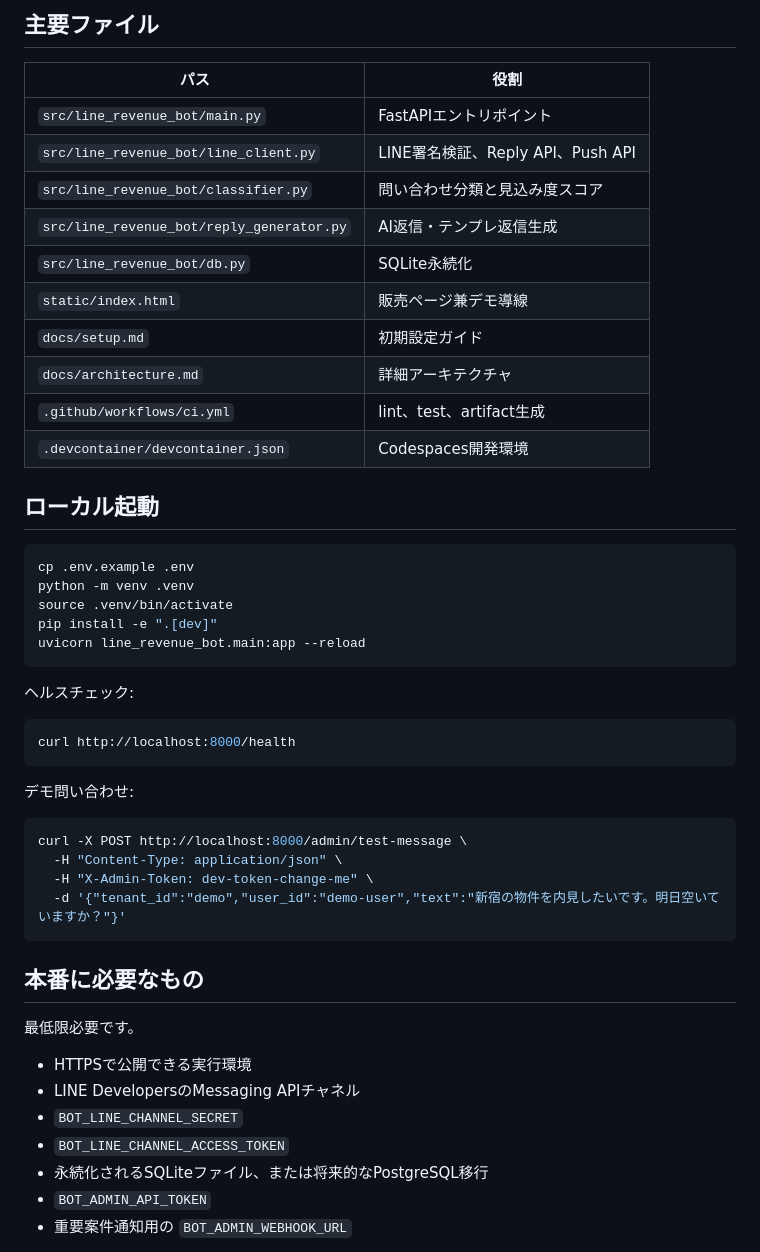
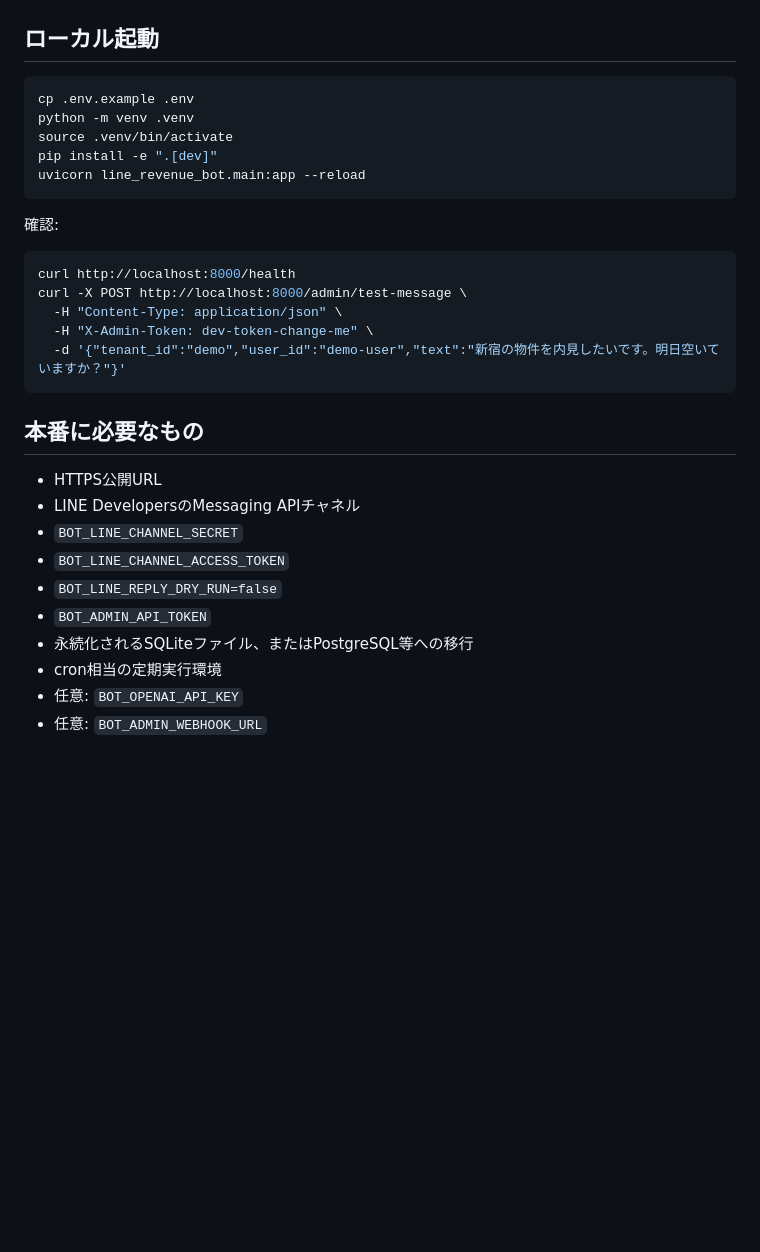
Before and after one commit to univcorp2-ctrl/line-sokuresu-sales-recovery-bot, a Markdown page: README.md, the part around one of its changes. Drawn GitHub-style; blank space fills up the shorter version.

````diff
--- a/README.md
+++ b/README.md
@@ -78,17 +49,3 @@ sequenceDiagram
-## 主要ファイル
-
-| パス | 役割 |
-|---|---|
-| `src/line_revenue_bot/main.py` | FastAPIエントリポイント |
-| `src/line_revenue_bot/line_client.py` | LINE署名検証、Reply API、Push API |
-| `src/line_revenue_bot/classifier.py` | 問い合わせ分類と見込み度スコア |
-| `src/line_revenue_bot/reply_generator.py` | AI返信・テンプレ返信生成 |
-| `src/line_revenue_bot/db.py` | SQLite永続化 |
-| `static/index.html` | 販売ページ兼デモ導線 |
-| `docs/setup.md` | 初期設定ガイド |
-| `docs/architecture.md` | 詳細アーキテクチャ |
-| `.github/workflows/ci.yml` | lint、test、artifact生成 |
-| `.devcontainer/devcontainer.json` | Codespaces開発環境 |
 
 ## ローカル起動
 
@@ -100,15 +57,10 @@ pip install -e ".[dev]"
 uvicorn line_revenue_bot.main:app --reload
 ```
 
-ヘルスチェック:
+確認:
 
 ```bash
 curl http://localhost:8000/health
-```
-
-デモ問い合わせ:
-
-```bash
 curl -X POST http://localhost:8000/admin/test-message \
   -H "Content-Type: application/json" \
   -H "X-Admin-Token: dev-token-change-me" \
@@ -117,13 +69,14 @@ curl -X POST http://localhost:8000/admin/test-message \
 
 ## 本番に必要なもの
 
-最低限必要です。
-
-- HTTPSで公開できる実行環境
+- HTTPS公開URL
 - LINE DevelopersのMessaging APIチャネル
 - `BOT_LINE_CHANNEL_SECRET`
 - `BOT_LINE_CHANNEL_ACCESS_TOKEN`
-- 永続化されるSQLiteファイル、または将来的なPostgreSQL移行
+- `BOT_LINE_REPLY_DRY_RUN=false`
 - `BOT_ADMIN_API_TOKEN`
-- 重要案件通知用の `BOT_ADMIN_WEBHOOK_URL`
+- 永続化されるSQLiteファイル、またはPostgreSQL等への移行
+- cron相当の定期実行環境
+- 任意: `BOT_OPENAI_API_KEY`
+- 任意: `BOT_ADMIN_WEBHOOK_URL`
 
````
Also changed, not shown: other parts of README.md (+36 -104 lines).
